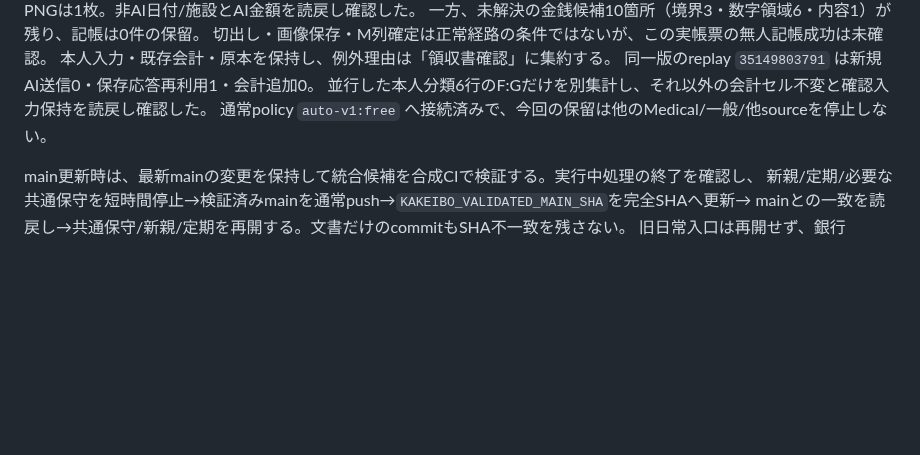
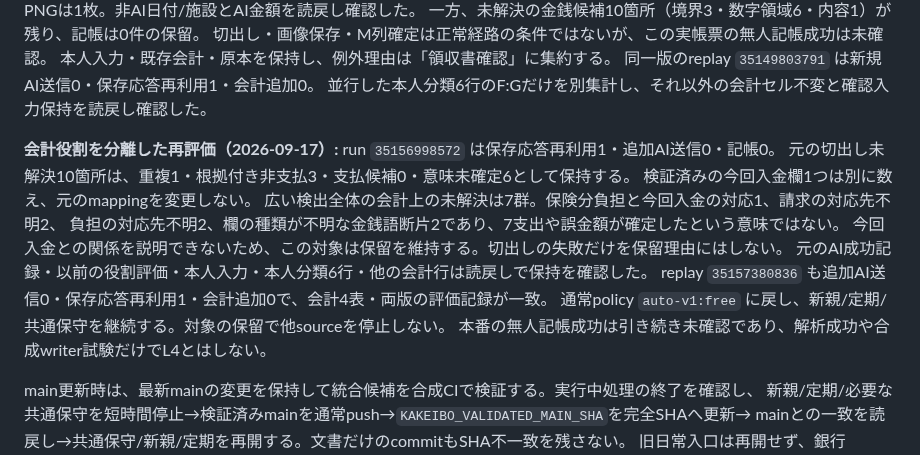
Before and after one commit to tmoriuchi1401-source/kakeibo-ai, a Markdown page: README.md, the part around the change. Drawn GitHub-style; blank space fills up the shorter version.

Commit message:
Record Medical accounting role evaluation and replay

```diff
--- a/README.md
+++ b/README.md
@@ -394,7 +394,17 @@ Medical原本はinboxに保持し、normal provenanceも付けない。一般原
 本人入力・既存会計・原本を保持し、例外理由は「領収書確認」に集約する。
 同一版のreplay `35149803791` は新規AI送信0・保存応答再利用1・会計追加0。
 並行した本人分類6行のF:Gだけを別集計し、それ以外の会計セル不変と確認入力保持を読戻し確認した。
-通常policy `auto-v1:free` へ接続済みで、今回の保留は他のMedical/一般/他sourceを停止しない。
+
+**会計役割を分離した再評価（2026-09-17）:** run `35156998572` は保存応答再利用1・追加AI送信0・記帳0。
+元の切出し未解決10箇所は、重複1・根拠付き非支払3・支払候補0・意味未確定6として保持する。
+検証済みの今回入金欄1つは別に数え、元のmappingを変更しない。
+広い検出全体の会計上の未解決は7群。保険分負担と今回入金の対応1、請求の対応先不明2、
+負担の対応先不明2、欄の種類が不明な金銭語断片2であり、7支出や誤金額が確定したという意味ではない。
+今回入金との関係を説明できないため、この対象は保留を維持する。切出しの失敗だけを保留理由にはしない。
+元のAI成功記録・以前の役割評価・本人入力・本人分類6行・他の会計行は読戻しで保持を確認した。
+replay `35157380836` も追加AI送信0・保存応答再利用1・会計追加0で、会計4表・両版の評価記録が一致。
+通常policy `auto-v1:free` に戻し、新親/定期/共通保守を継続する。対象の保留で他sourceを停止しない。
+本番の無人記帳成功は引き続き未確認であり、解析成功や合成writer試験だけでL4とはしない。
 
 main更新時は、最新mainの変更を保持して統合候補を合成CIで検証する。実行中処理の終了を確認し、
 新親/定期/必要な共通保守を短時間停止→検証済みmainを通常push→`KAKEIBO_VALIDATED_MAIN_SHA`を完全SHAへ更新→
```
Also changed, not shown: PROJECT_STATUS.md (+23 -2 lines).
